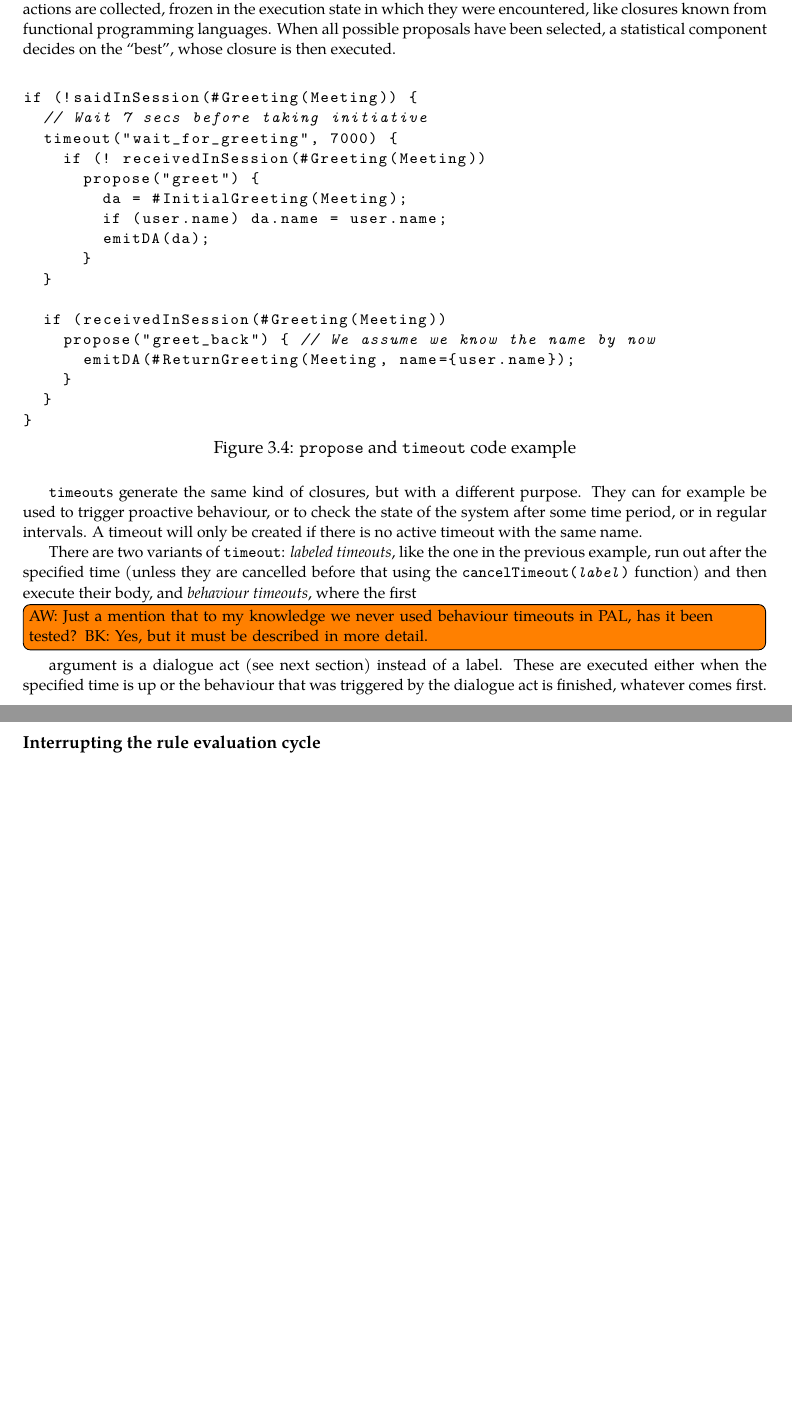
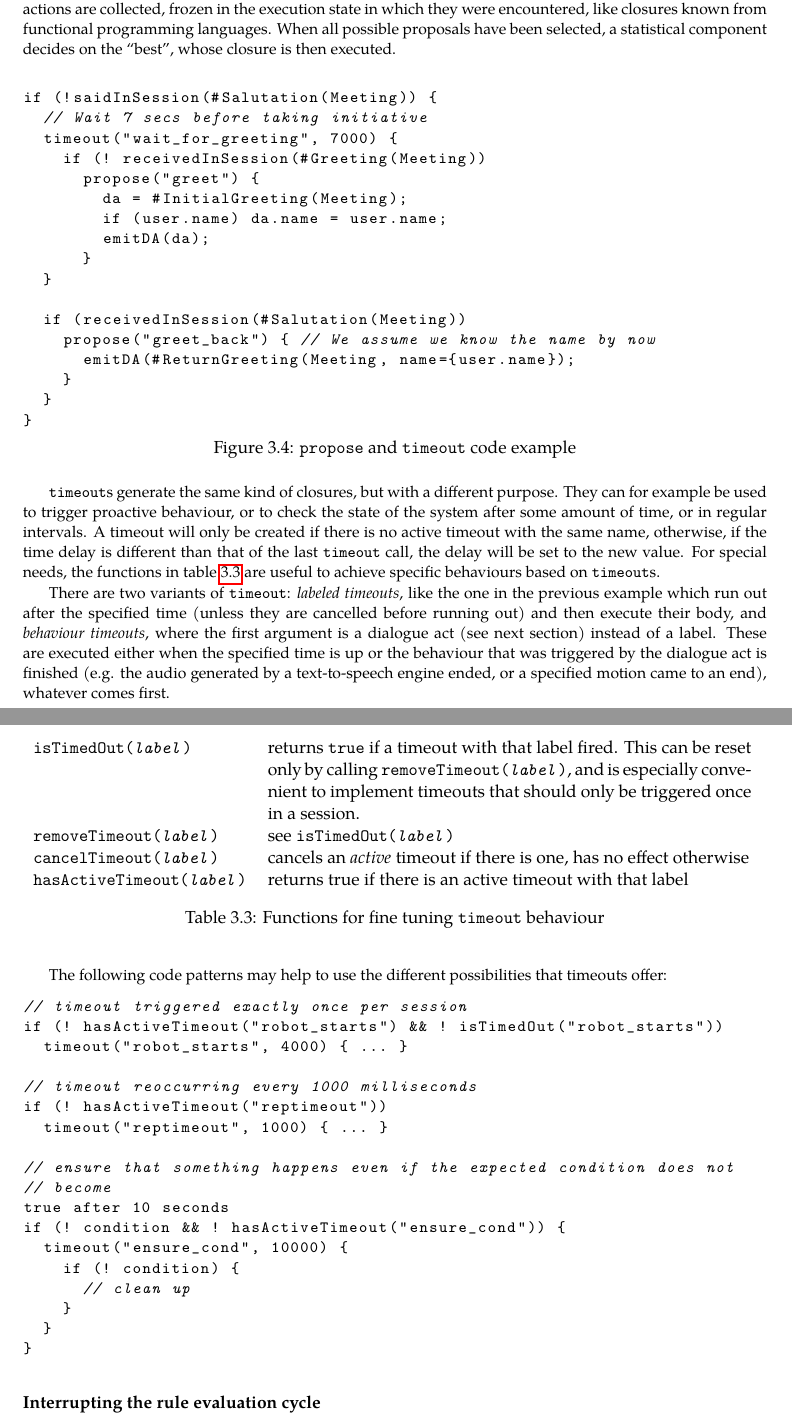
Before and after one commit to bkiefer/vonda, a LaTeX thesis (doc/userguide.tex, which reads doc/system.tex): two parts of pages 13 and 14 of 28, joined at a grey line, cut so that both start at the same text, the shorter picture padded with empty space. Compiled offline with pdfLaTeX.

Commit message:
Improve description of timeouts

```diff
--- a/doc/system.tex
+++ b/doc/system.tex
@@ -260,7 +262,7 @@ on the ``best'', whose closure is then executed.
 \begin{figure}[h]
   \centering\small%
 \begin{lstlisting}
-if (!saidInSession(#Greeting(Meeting)) {
+if (!saidInSession(#Salutation(Meeting)) {
   // Wait 7 secs before taking initiative
   timeout("wait_for_greeting", 7000) {
     if (! receivedInSession(#Greeting(Meeting))
@@ -271,7 +273,7 @@ if (!saidInSession(#Greeting(Meeting)) {
       }
   }
 
-  if (receivedInSession(#Greeting(Meeting))
+  if (receivedInSession(#Salutation(Meeting))
     propose("greet_back") { // We assume we know the name by now
       emitDA(#ReturnGreeting(Meeting, name={user.name});
     }
@@ -284,20 +286,61 @@ if (!saidInSession(#Greeting(Meeting)) {
 
 \texttt{timeout}s generate the same kind of closures, but with a different
 purpose. They can for example be used to trigger proactive behaviour, or to
-check the state of the system after some time period, or in regular
+check the state of the system after some amount of time, or in regular
 intervals. A timeout will only be created if there is no active timeout with
-the same name.
+the same name, otherwise, if the time delay is different than that of the last
+\texttt{timeout} call, the delay will be set to the new value. For special
+needs, the functions in table~\ref{tbl:timeoutfns} are useful to achieve
+specific behaviours based on \texttt{timeout}s.
+
+\begin{table}[htb]
+\begin{tabular}{lp{.65\textwidth}}
+\texttt{isTimedOut(\emph{label})}& returns \texttt{true} if a timeout with that
+  label fired. This can be reset only by calling
+  \texttt{removeTimeout(\emph{label})}, and is especially convenient to
+  implement timeouts that should only be triggered once in a session. \\
+\texttt{removeTimeout(\emph{label})}& see \texttt{isTimedOut(\emph{label})}\\
+\texttt{cancelTimeout(\emph{label})}& cancels an \emph{active} timeout if there
+                                      is one, has no effect otherwise \\
+\texttt{hasActiveTimeout(\emph{label})}& returns true if there is an
+  active timeout with that label \\
+\end{tabular}
+\caption{\label{tbl:timeoutfns}Functions for fine tuning \texttt{timeout} behaviour}
+\end{table}
 
 There are two variants of \texttt{timeout}: \emph{labeled timeouts}, like the
-one in the previous example, run out after the specified time (unless they are
-cancelled before that using the \texttt{cancelTimeout(\emph{label})} function)
-and then execute their body, and \emph{behaviour timeouts}, where the first
-\todo[inline]{AW: Just a mention that to my knowledge we never used behaviour
-  timeouts in PAL, has it been tested? BK: Yes, but it must be described in more
-  detail.}
-argument is a dialogue act (see next section) instead of a label. These are
-executed either when the specified time is up or the behaviour that was
-triggered by the dialogue act is finished, whatever comes first.
+one in the previous example which run out after the specified time (unless they
+are cancelled before running out) and then execute their body, and
+\emph{behaviour timeouts}, where the first argument is a dialogue act (see next
+section) instead of a label. These are executed either when the specified time
+is up or the behaviour that was triggered by the dialogue act is finished
+(e.g. the audio generated by a text-to-speech engine ended, or a specified
+motion came to an end), whatever comes first.
+\newpage
+The following code patterns may help to use the different possibilities that
+timeouts offer:
+
+{\small%
+\begin{lstlisting}
+// timeout triggered exactly once per session
+if (! hasActiveTimeout("robot_starts") && ! isTimedOut("robot_starts"))
+  timeout("robot_starts", 4000) { ... }
+
+// timeout reoccurring every 1000 milliseconds
+if (! hasActiveTimeout("reptimeout"))
+  timeout("reptimeout", 1000) { ... }
+
+// ensure that something happens even if the expected condition does not
+// become
+true after 10 seconds
+if (! condition && ! hasActiveTimeout("ensure_cond")) {
+  timeout("ensure_cond", 10000) {
+    if (! condition) {
+      // clean up
+    }
+  }
+}
+\end{lstlisting}}
 
 \subsubsection{Interrupting the rule evaluation cycle}
 
```
Also changed, not shown: doc/userguide.pdf, doc/system.tex (26 more changed lines).
